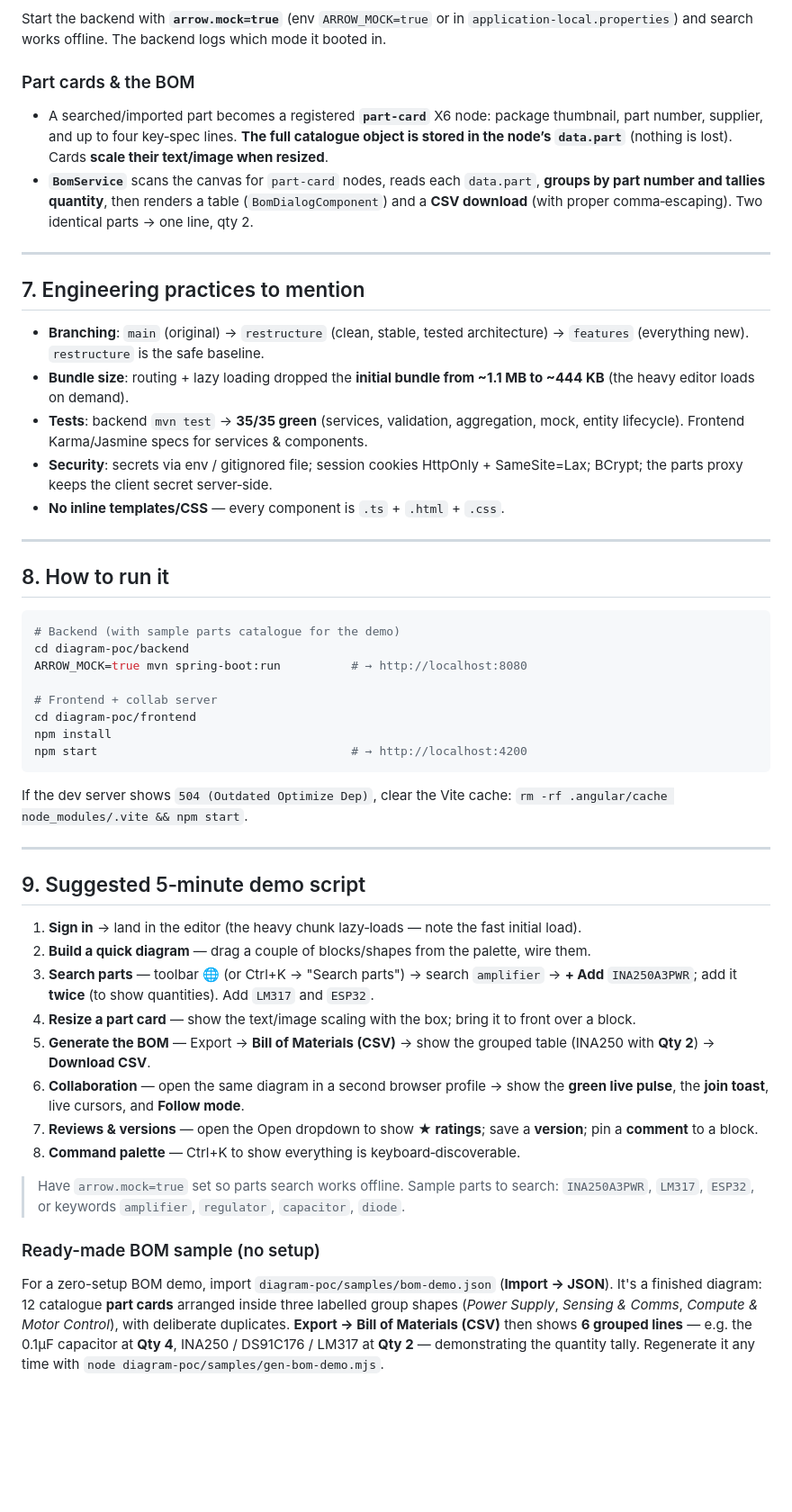
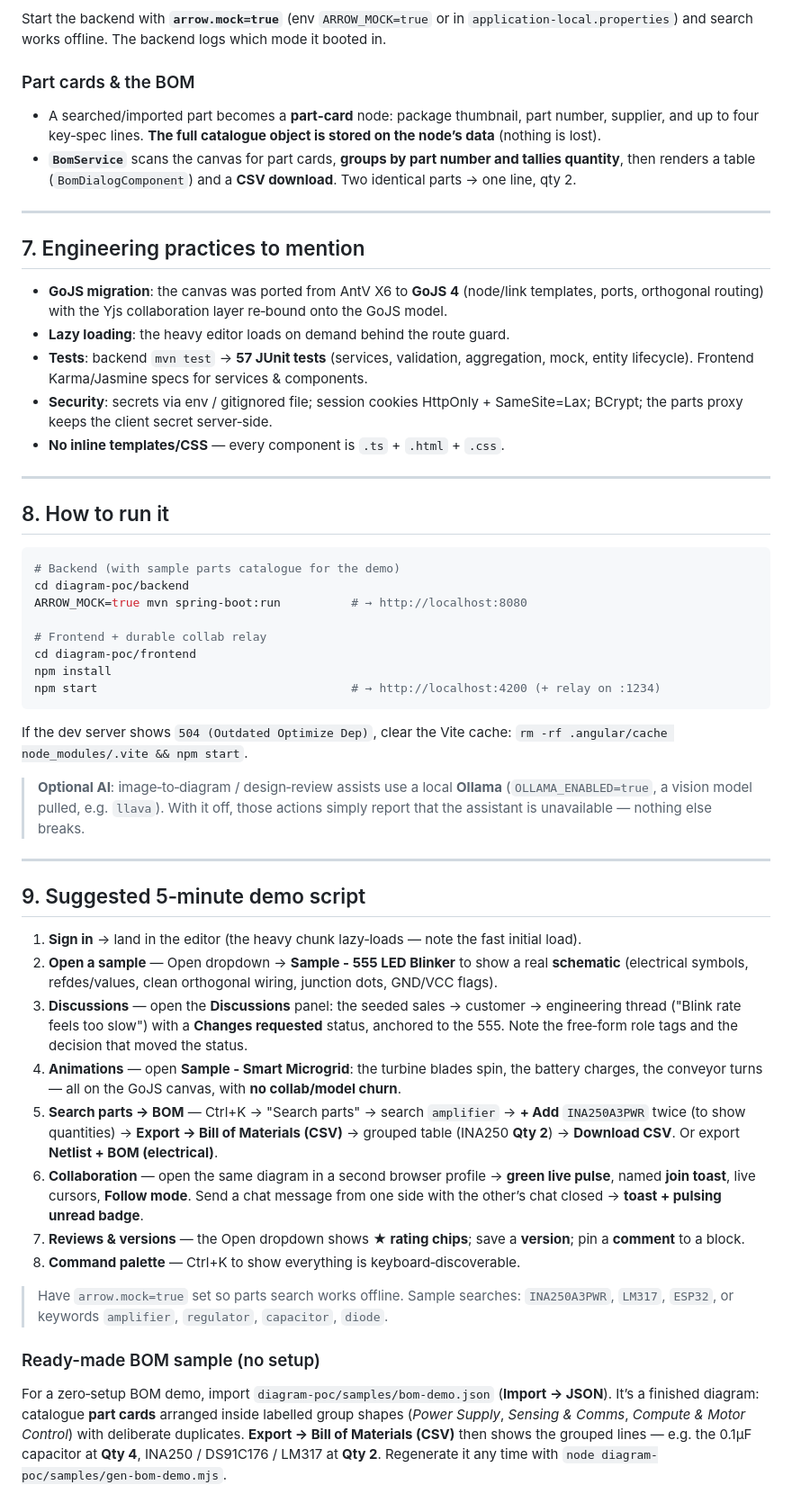
Before and after one commit to tejram25/blk-drg-final, a Markdown page: DEMO_GUIDE.md, the part around one of its changes. Shown at 90% size. GitHub-like rendering; blank space fills up the shorter version.

````diff
--- a/DEMO_GUIDE.md
+++ b/DEMO_GUIDE.md
@@ -198,25 +246,23 @@ Angular  ──►  /api/parts/search?q=   ──►  PartSearchService
 
 Start the backend with **`arrow.mock=true`** (env `ARROW_MOCK=true` or in
-`application-local.properties`) and search works offline. The backend logs which mode it
-booted in.
+`application-local.properties`) and search works offline. The backend logs which mode it booted in.
 
 ### Part cards & the BOM
-- A searched/imported part becomes a registered **`part-card`** X6 node: package thumbnail,
-  part number, supplier, and up to four key‑spec lines. **The full catalogue object is stored
-  in the node’s `data.part`** (nothing is lost). Cards **scale their text/image when resized**.
-- **`BomService`** scans the canvas for `part-card` nodes, reads each `data.part`, **groups by
-  part number and tallies quantity**, then renders a table (`BomDialogComponent`) and a
-  **CSV download** (with proper comma‑escaping). Two identical parts → one line, qty 2.
+- A searched/imported part becomes a **part‑card** node: package thumbnail, part number,
+  supplier, and up to four key‑spec lines. **The full catalogue object is stored on the node’s
+  data** (nothing is lost).
+- **`BomService`** scans the canvas for part cards, **groups by part number and tallies
+  quantity**, then renders a table (`BomDialogComponent`) and a **CSV download**. Two identical
+  parts → one line, qty 2.
 
 ---
 
 ## 7. Engineering practices to mention
 
-- **Branching**: `main` (original) → `restructure` (clean, stable, tested architecture) →
-  `features` (everything new). `restructure` is the safe baseline.
-- **Bundle size**: routing + lazy loading dropped the **initial bundle from ~1.1 MB to ~444 KB**
-  (the heavy editor loads on demand).
-- **Tests**: backend `mvn test` → **35/35 green** (services, validation, aggregation, mock,
+- **GoJS migration**: the canvas was ported from AntV X6 to **GoJS 4** (node/link templates,
+  ports, orthogonal routing) with the Yjs collaboration layer re‑bound onto the GoJS model.
+- **Lazy loading**: the heavy editor loads on demand behind the route guard.
+- **Tests**: backend `mvn test` → **57 JUnit tests** (services, validation, aggregation, mock,
   entity lifecycle). Frontend Karma/Jasmine specs for services & components.
 - **Security**: secrets via env / gitignored file; session cookies HttpOnly + SameSite=Lax;
   BCrypt; the parts proxy keeps the client secret server‑side.
@@ -231,39 +277,47 @@ booted in.
 cd diagram-poc/backend
 ARROW_MOCK=true mvn spring-boot:run          # → http://localhost:8080
 
-# Frontend + collab server
+# Frontend + durable collab relay
 cd diagram-poc/frontend
 npm install
-npm start                                    # → http://localhost:4200
+npm start                                    # → http://localhost:4200 (+ relay on :1234)
 ```
 If the dev server shows `504 (Outdated Optimize Dep)`, clear the Vite cache:
 `rm -rf .angular/cache node_modules/.vite && npm start`.
+
+> **Optional AI**: image‑to‑diagram / design‑review assists use a local **Ollama**
+> (`OLLAMA_ENABLED=true`, a vision model pulled, e.g. `llava`). With it off, those actions
+> simply report that the assistant is unavailable — nothing else breaks.
 
 ---
 
 ## 9. Suggested 5‑minute demo script
 
 1. **Sign in** → land in the editor (the heavy chunk lazy‑loads — note the fast initial load).
-2. **Build a quick diagram** — drag a couple of blocks/shapes from the palette, wire them.
-3. **Search parts** — toolbar 🌐 (or Ctrl+K → "Search parts") → search `amplifier` → **+ Add**
-   `INA250A3PWR`; add it **twice** (to show quantities). Add `LM317` and `ESP32`.
-4. **Resize a part card** — show the text/image scaling with the box; bring it to front over a block.
-5. **Generate the BOM** — Export → **Bill of Materials (CSV)** → show the grouped table
-   (INA250 with **Qty 2**) → **Download CSV**.
-6. **Collaboration** — open the same diagram in a second browser profile → show the **green live
-   pulse**, the **join toast**, live cursors, and **Follow mode**.
-7. **Reviews & versions** — open the Open dropdown to show **★ ratings**; save a **version**;
-   pin a **comment** to a block.
+2. **Open a sample** — Open dropdown → **Sample - 555 LED Blinker** to show a real **schematic**
+   (electrical symbols, refdes/values, clean orthogonal wiring, junction dots, GND/VCC flags).
+3. **Discussions** — open the **Discussions** panel: the seeded sales → customer → engineering
+   thread ("Blink rate feels too slow") with a **Changes requested** status, anchored to the 555.
+   Note the free‑form role tags and the decision that moved the status.
+4. **Animations** — open **Sample - Smart Microgrid**: the turbine blades spin, the battery
+   charges, the conveyor turns — all on the GoJS canvas, with **no collab/model churn**.
+5. **Search parts → BOM** — Ctrl+K → "Search parts" → search `amplifier` → **+ Add**
+   `INA250A3PWR` twice (to show quantities) → **Export → Bill of Materials (CSV)** → grouped
+   table (INA250 **Qty 2**) → **Download CSV**. Or export **Netlist + BOM (electrical)**.
+6. **Collaboration** — open the same diagram in a second browser profile → **green live pulse**,
+   named **join toast**, live cursors, **Follow mode**. Send a chat message from one side with the
+   other’s chat closed → **toast + pulsing unread badge**.
+7. **Reviews & versions** — the Open dropdown shows **★ rating chips**; save a **version**; pin a
+   **comment** to a block.
 8. **Command palette** — Ctrl+K to show everything is keyboard‑discoverable.
 
-> Have `arrow.mock=true` set so parts search works offline. Sample parts to search:
+> Have `arrow.mock=true` set so parts search works offline. Sample searches:
 > `INA250A3PWR`, `LM317`, `ESP32`, or keywords `amplifier`, `regulator`, `capacitor`, `diode`.
 
 ### Ready-made BOM sample (no setup)
-For a zero-setup BOM demo, import `diagram-poc/samples/bom-demo.json`
-(**Import → JSON**). It's a finished diagram: 12 catalogue **part cards** arranged
-inside three labelled group shapes (*Power Supply*, *Sensing & Comms*,
-*Compute & Motor Control*), with deliberate duplicates. **Export → Bill of
-Materials (CSV)** then shows **6 grouped lines** — e.g. the 0.1µF capacitor at
-**Qty 4**, INA250 / DS91C176 / LM317 at **Qty 2** — demonstrating the quantity
-tally. Regenerate it any time with `node diagram-poc/samples/gen-bom-demo.mjs`.
+For a zero‑setup BOM demo, import `diagram-poc/samples/bom-demo.json` (**Import → JSON**).
+It’s a finished diagram: catalogue **part cards** arranged inside labelled group shapes
+(*Power Supply*, *Sensing & Comms*, *Compute & Motor Control*) with deliberate duplicates.
+**Export → Bill of Materials (CSV)** then shows the grouped lines — e.g. the 0.1µF capacitor
+at **Qty 4**, INA250 / DS91C176 / LM317 at **Qty 2**. Regenerate it any time with
+`node diagram-poc/samples/gen-bom-demo.mjs`.
````
Also changed, not shown: other parts of DEMO_GUIDE.md (+136 -88 lines).
